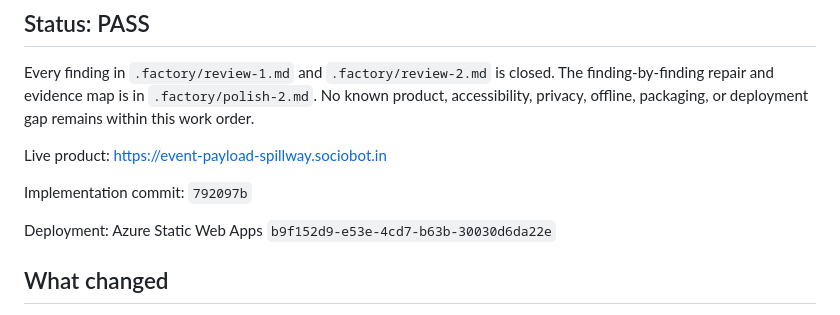
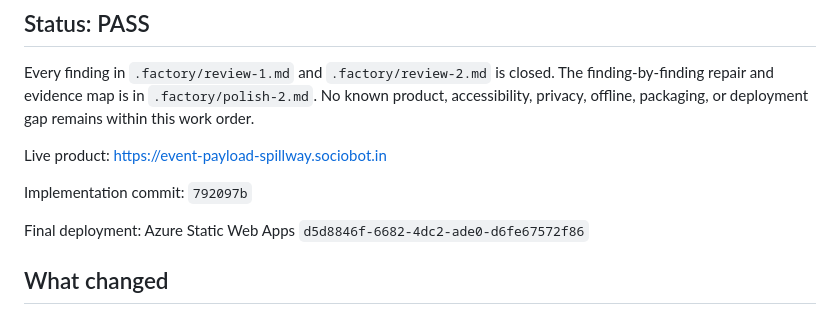
Before and after one commit to B-Divyesh/sf-event-payload-spillway, a Markdown page: .factory/handoff.md, the part around the change. GitHub-like rendering.

Commit message:
docs: record final static deployment

```diff
--- a/.factory/handoff.md
+++ b/.factory/handoff.md
@@ -8,7 +8,7 @@ Live product: <https://event-payload-spillway.sociobot.in>
 
 Implementation commit: `792097b`
 
-Deployment: Azure Static Web Apps `b9f152d9-e53e-4cd7-b63b-30030d6da22e`
+Final deployment: Azure Static Web Apps `d5d8846f-6682-4dc2-ade0-d6fe67572f86`
 
 ## What changed
 
```
Also changed, not shown: .factory/polish-2.md (+1 -1 lines).
